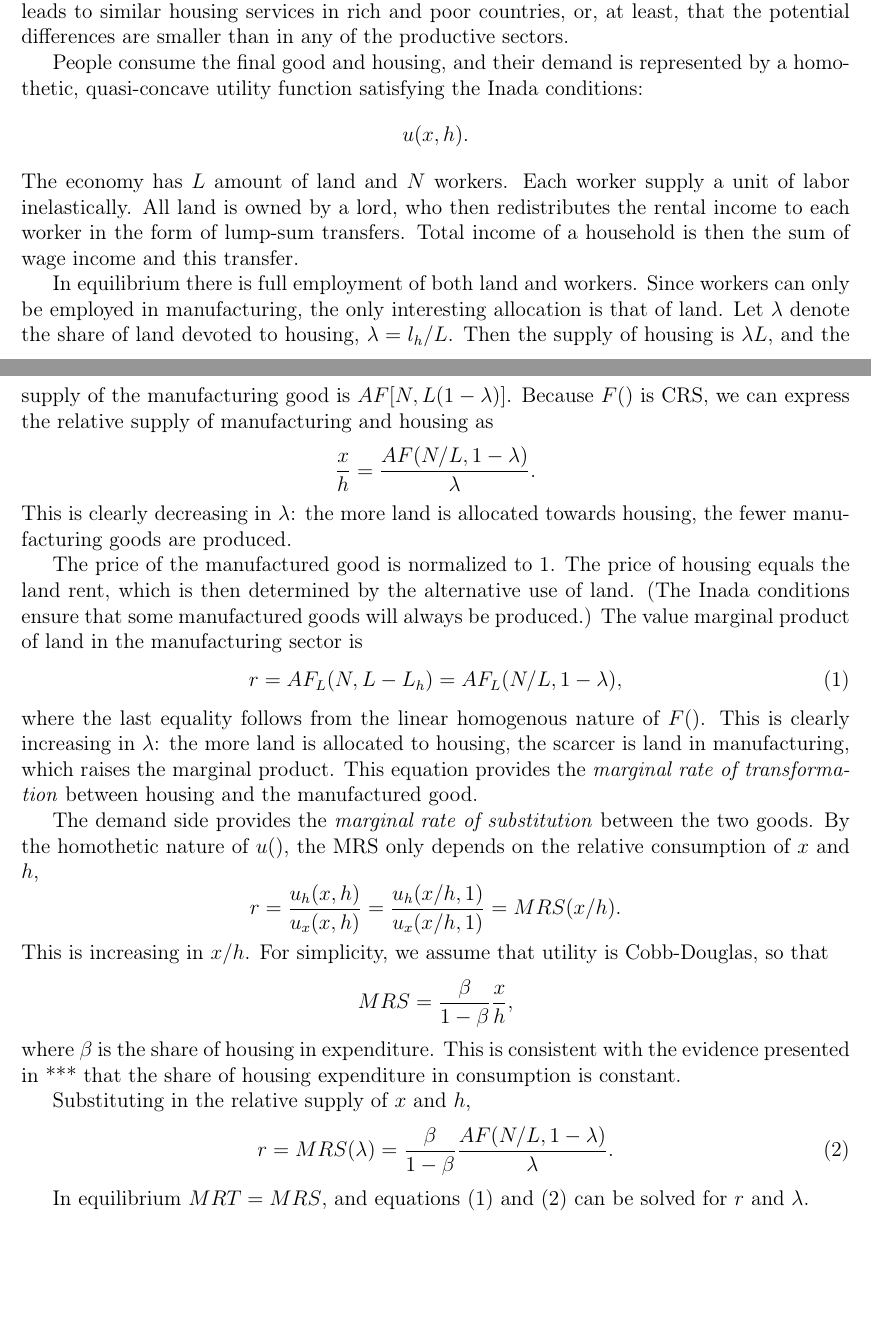
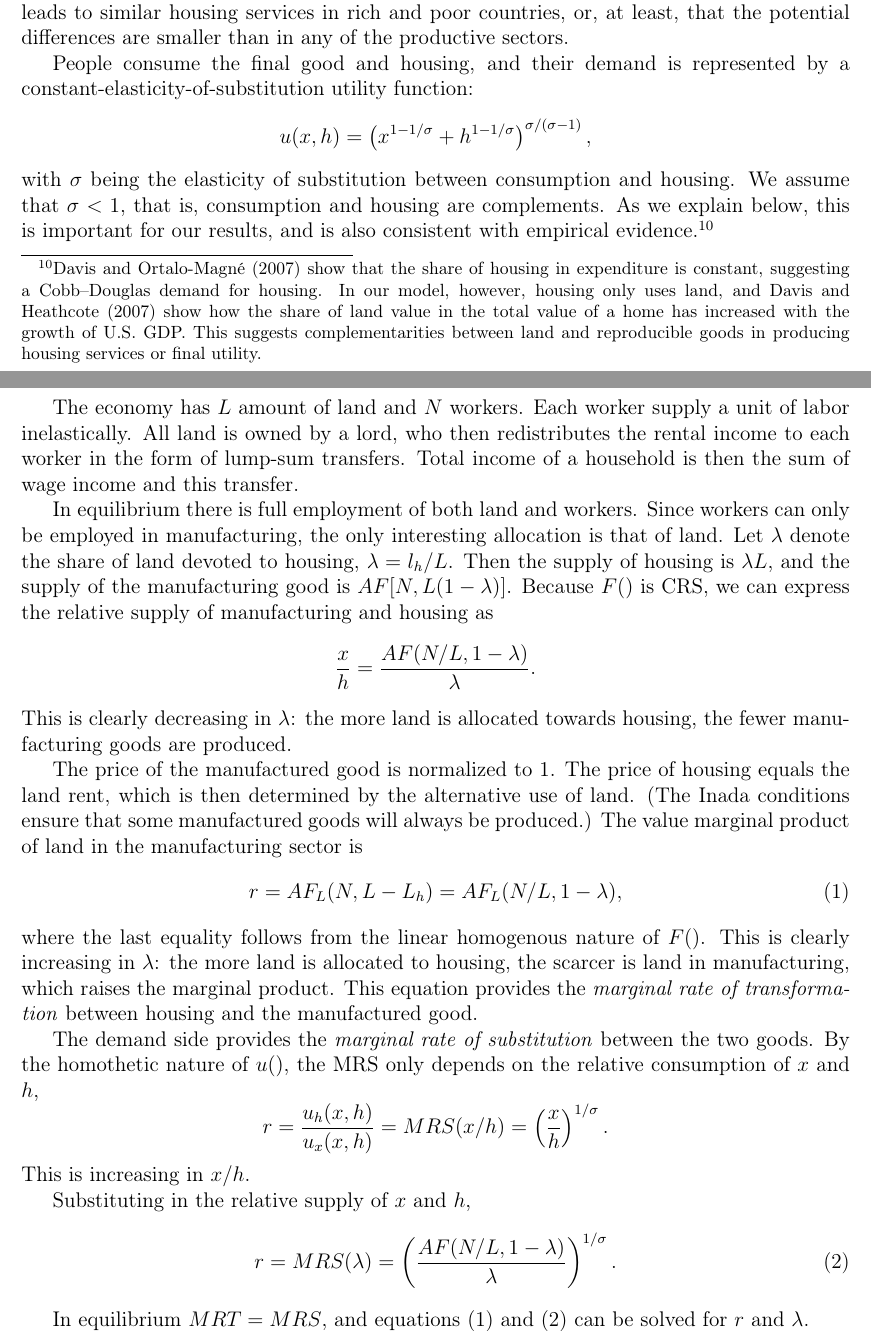
Before and after one commit to korenmiklos/cattle, a LaTeX paper (text/bs.tex): two parts of pages 4 and 5 of 12, joined at a grey line, cut so that both start at the same text, the shorter picture padded with empty space. Compiled offline with pdfLaTeX; the source files are stored in an older character set and shown here as Unicode.

Commit message:
worked on model, not quite done with CES-ing
git-svn-id: https://subversion.assembla.com/svn/balassa@23 fd3ea19a-d943-0410-ac43-fa96816610d8

```diff
--- a/text/bs.tex
+++ b/text/bs.tex
@@ -111,10 +111,12 @@ where $h$ is service flow from housing and $l_h$ is land devoted to residential
 
 The key assumption regarding the housing sector is that there is no technical progress. This implies that the demand for residential land will increase with development. The scarcity of land will hence constrain the productivity of the other sectors. As we will see, one has to shut down technical progress somewhere so that development leads to changes in relative prices. We believe it is reasonable to assume that the same square footage of housing leads to similar housing services in rich and poor countries, or, at least, that the potential differences are smaller than in any of the productive sectors.
 
-People consume the final good and housing, and their demand is represented by a homothetic, quasi-concave utility function satisfying the Inada conditions:
+People consume the final good and housing, and their demand is represented by a constant-elasticity-of-substitution utility function:
 \[
-u(x,h).
+u(x,h) = \left(x^{1-1/\sigma}+h^{1-1/\sigma}\right)^{\sigma/(\sigma-1)},
 \]
+with $\sigma$ being the elasticity of substitution between consumption and housing. We assume that $\sigma<1$, that is, consumption and housing are complements. As we explain below, this is important for our results, and is also consistent with empirical evidence.\footnote{Davis and Ortalo-Magné (2007) show that the share of housing in expenditure is constant, suggesting a Cobb--Douglas demand for housing. In our model, however, housing only uses land, and Davis and Heathcote (2007) show how the share of land value in the total value of a home has increased with the growth of U.S.~GDP. This suggests complementarities between land and reproducible goods in producing housing services or final utility.}
+
 The economy has $L$ amount of land and $N$ workers. Each worker supply a unit of labor inelastically. All land is owned by a lord, who then redistributes the rental income to each worker in the form of lump-sum transfers. Total income of a household is then the sum of wage income and this transfer.
 
 In equilibrium there is full employment of both land and workers. Since workers can only be employed in manufacturing, the only interesting allocation is that of land. Let ${\lambda}$ denote the share of land devoted to housing, ${\lambda} = l_h/L$. Then the supply of housing is ${\lambda} L$, and the supply of the manufacturing good is $AF[N,L(1-{\lambda})]$. Because $F()$ is CRS, we can express the relative supply of manufacturing and housing as
@@ -131,17 +133,13 @@ where the last equality follows from the linear homogenous nature of $F()$. This
 
 The demand side provides the \emph{marginal rate of substitution} between the two goods. By the homothetic nature of $u()$, the MRS only depends on the relative consumption of $x$ and $h$,
 \[
-r = \frac{u_h(x,h)}{u_x(x,h)} = \frac{u_h(x/h,1)}{u_x(x/h,1)} = MRS(x/h).
+r = \frac{u_h(x,h)}{u_x(x,h)} = MRS(x/h) = \left(\frac{x}{h}\right)^{1/\sigma} .
 \]
-This is increasing in $x/h$. For simplicity, we assume that utility is Cobb-Douglas, so that
-\[
-MRS = \frac{\beta}{1-\beta}\frac{x}{h},
-\]
-where $\beta$ is the share of housing in expenditure. This is consistent with the evidence presented in *** that the share of housing expenditure in consumption is constant.
+This is increasing in $x/h$.
 
 Substituting in the relative supply of $x$ and $h$,
 \begin{equation}\label{eq:MRS}
-r = MRS({\lambda}) = \frac{\beta}{1-\beta}\frac{AF(N/L,1-{\lambda})}{{\lambda}}.
+r = MRS({\lambda}) = \left(\frac{AF(N/L,1-{\lambda})}{{\lambda}}\right)^{1/\sigma}.
 \end{equation}
 
 In equilibrium $MRT=MRS$, and equations \eqref{eq:MRT} and \eqref{eq:MRS} can be solved for $r$ and ${\lambda}$.
```
Also changed, not shown: text/bs.pdf, text/bs.tex (25 more changed lines).
